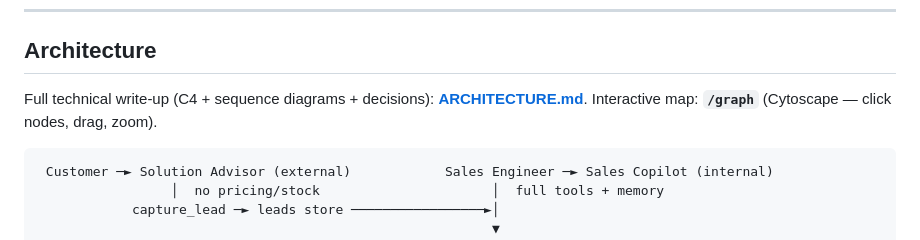
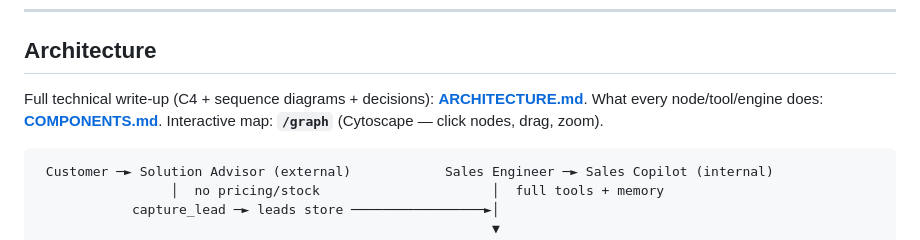
Before and after one commit to kunci115/kemindo-plan, a Markdown page: README.md, the part around the change. Drawn GitHub-style.

Commit message:
docs: add COMPONENTS.md — reference for every tool, engine, and data node

````diff
--- a/README.md
+++ b/README.md
@@ -96,7 +96,7 @@ Watches the agent (right "audit" panel) call tools → product match, dosage, in
 
 ## Architecture
 
-Full technical write-up (C4 + sequence diagrams + decisions): **[ARCHITECTURE.md](ARCHITECTURE.md)**. Interactive map: **`/graph`** (Cytoscape — click nodes, drag, zoom).
+Full technical write-up (C4 + sequence diagrams + decisions): **[ARCHITECTURE.md](ARCHITECTURE.md)**. What every node/tool/engine does: **[COMPONENTS.md](COMPONENTS.md)**. Interactive map: **`/graph`** (Cytoscape — click nodes, drag, zoom).
 
 ```
  Customer ─► Solution Advisor (external)            Sales Engineer ─► Sales Copilot (internal)
````
Also changed, not shown: COMPONENTS.md (added, +69 -0 lines).
